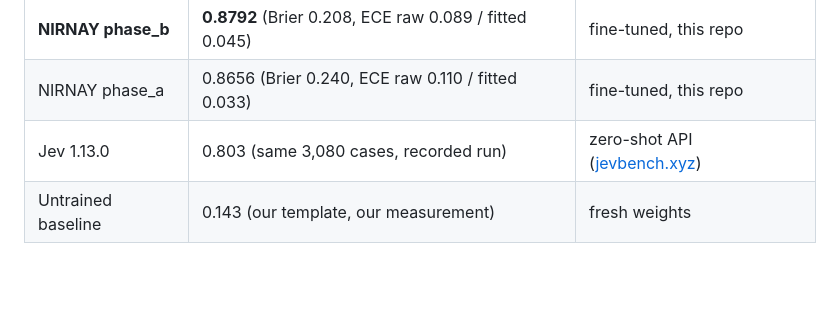
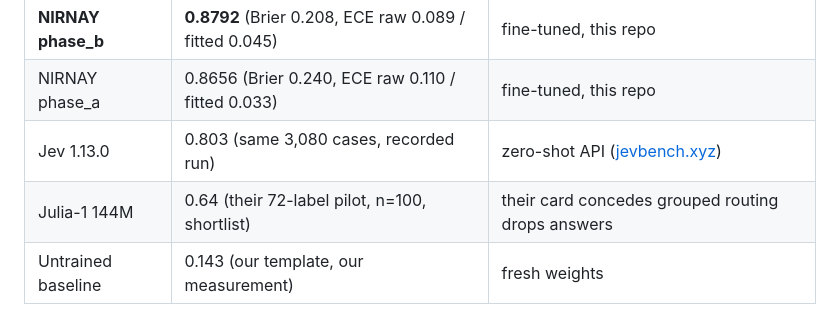
Before and after one commit to eulogik/nirnay, a Markdown page: README.md, the part around the change. Rendered like a GitHub page; blank space fills up the shorter version.

Commit message:
docs: Julia-1 comparison row (setups stated) + competitor study

```diff
--- a/README.md
+++ b/README.md
@@ -20,6 +20,7 @@ Banking77 keywords for search: banking intent classification, 77-way intent clas
 | **NIRNAY phase_b** | **0.8792** (Brier 0.208, ECE raw 0.089 / fitted 0.045) | fine-tuned, this repo |
 | NIRNAY phase_a | 0.8656 (Brier 0.240, ECE raw 0.110 / fitted 0.033) | fine-tuned, this repo |
 | Jev 1.13.0 | 0.803 (same 3,080 cases, recorded run) | zero-shot API ([jevbench.xyz](https://jevbench.xyz)) |
+| Julia-1 144M | 0.64 (their 72-label pilot, n=100, shortlist) | their card concedes grouped routing drops answers |
 | Untrained baseline | 0.143 (our template, our measurement) | fresh weights |
 
 Raw JSON: [`eval/banking77_phase_b.json`](./eval/banking77_phase_b.json), [`eval/banking77_phase_a.json`](./eval/banking77_phase_a.json). Same test split for every row above. The honest caveat: we fine-tuned on the train split, Jev answered zero-shot. That is exactly the Laya thesis (a model you fine-tune on your data), and this repo proves it works: +7.6 points over the API on identical cases.
```
Also changed, not shown: MEMORY.md (+1 -0 lines), posts/devto_nirnay.md (+3 -0 lines).
